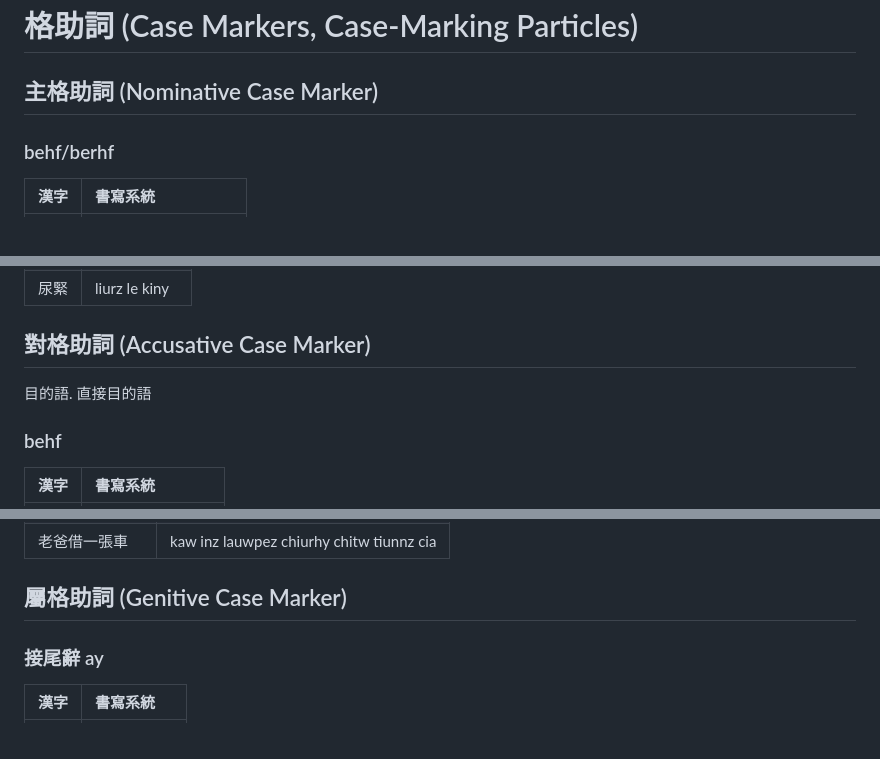
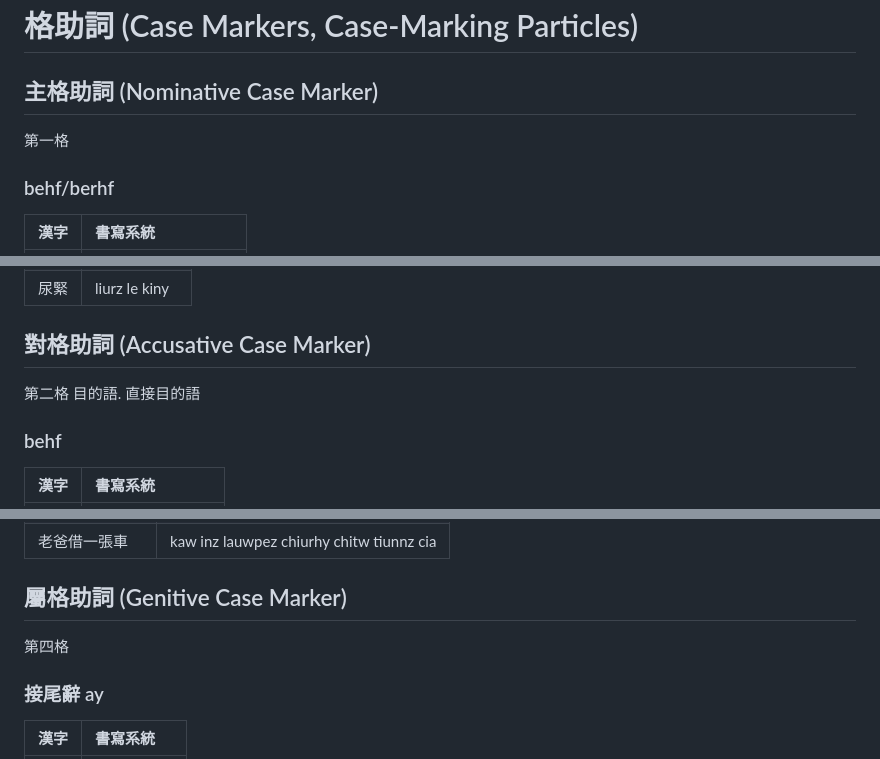
Before and after one commit to taipalogy/susiahethong, a Markdown page: case-marker.md, 3 parts joined by grey strips. GitHub-like rendering.

```diff
--- a/case-marker.md
+++ b/case-marker.md
@@ -1,6 +1,8 @@
 # 格助詞 (Case Markers, Case-Marking Particles)
 
 ## 主格助詞 (Nominative Case Marker)
+
+第一格
 
 ### behf/berhf
 
@@ -22,6 +24,7 @@
 
 ## 對格助詞 (Accusative Case Marker)
 
+第二格
 目的語. 直接目的語
 
 ### behf
@@ -148,6 +151,8 @@ kah
 
 ## 屬格助詞 (Genitive Case Marker)
 
+第四格
+
 ### 接尾辭 ay
 
 | 漢字 | 書寫系統 |
```
Also changed, not shown: adposition.md (+7 -1 lines).
